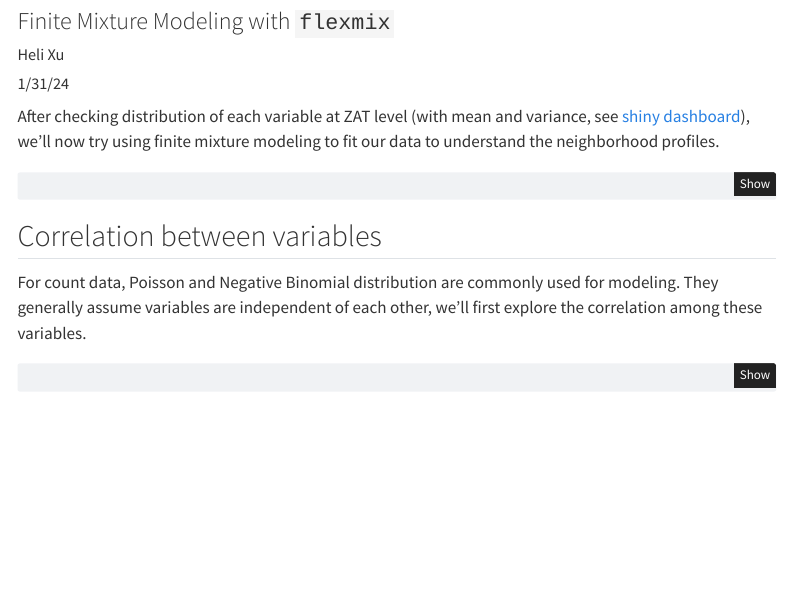
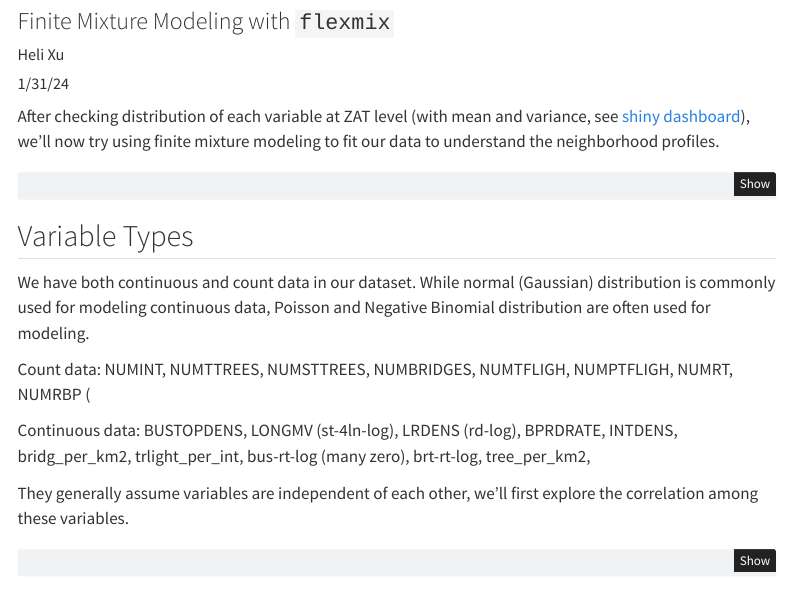
Before and after one commit to heli-xu/BEPIDL, a Quarto document (analysis/quarto/posts/ZAT_profile/ZAT_profile.qmd): the page in a window 1100 px wide, from 120 px down. Rendered offline with R 4.5, knitr and Pandoc in place of Quarto, with nearby package versions; code that draws random numbers runs with fixed seeds of ours; some code elsewhere in the file could not run offline; menus at the side of the page are left out.

Commit message:
update zat_profile modeling

````diff
--- a/analysis/quarto/posts/ZAT_profile/ZAT_profile.qmd
+++ b/analysis/quarto/posts/ZAT_profile/ZAT_profile.qmd
@@ -25,9 +25,15 @@ library(ggbeeswarm)
 
 ```
 
-## Correlation between variables
+## Variable Types
 
-For count data, Poisson and Negative Binomial distribution are commonly used for modeling. They generally assume variables are independent of each other, we'll first explore the correlation among these variables.
+We have both continuous and count data in our dataset. While normal (Gaussian) distribution is commonly used for modeling continuous data, Poisson and Negative Binomial distribution are often used for modeling.
+
+Count data: NUMINT, NUMTTREES, NUMSTTREES, NUMBRIDGES, NUMTFLIGH, NUMPTFLIGH, NUMRT, NUMRBP (
+
+Continuous data: BUSTOPDENS, LONGMV (st-4ln-log), LRDENS (rd-log), BPRDRATE, INTDENS, bridg_per_km2, trlight_per_int, bus-rt-log (many zero), brt-rt-log, tree_per_km2,
+
+They generally assume variables are independent of each other, we'll first explore the correlation among these variables.
 
 ```{r}
 zat_std2 <- readRDS("../../../../clean_data/zat_std2.rds")
````
Also changed, not shown: clean_data/zat.R (+5 -3 lines), analysis/shiny-zat/R/zat_std2.rda (deleted).
